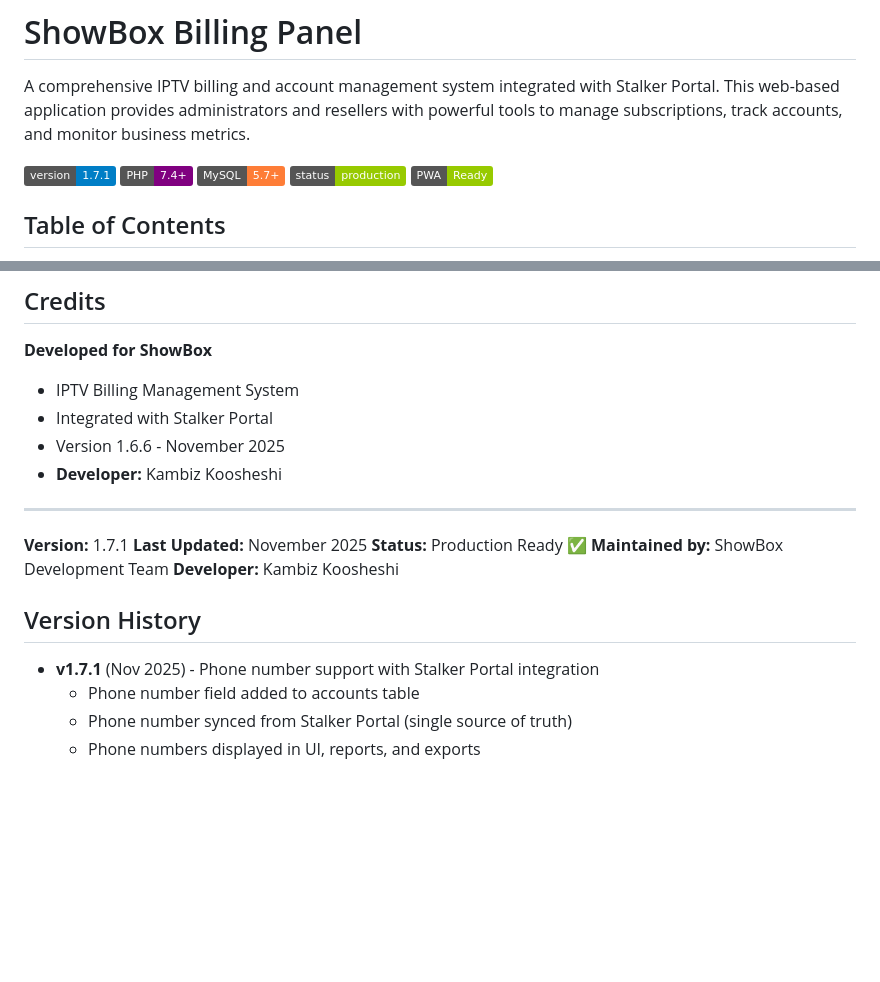
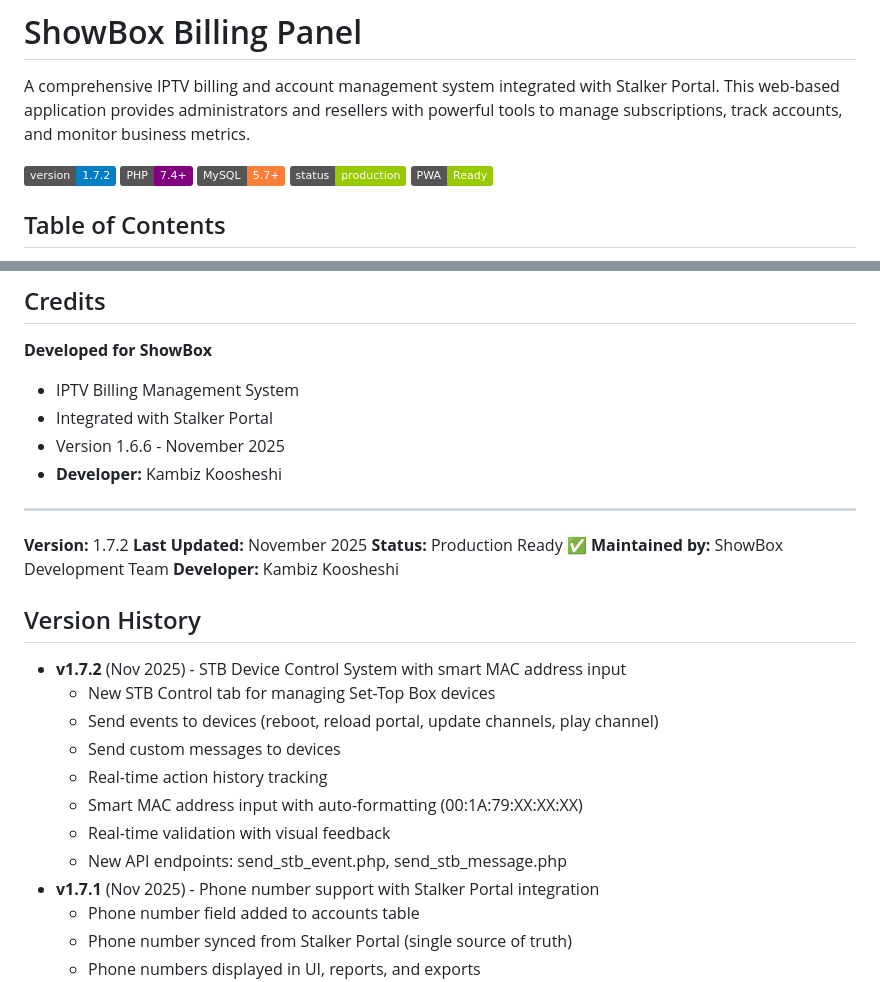
Before and after one commit to kousheshy/Billing-Second-Generation, a Markdown page: README.md, 2 parts joined by grey strips. GitHub-like rendering; badges without logos; blank space fills up the shorter version.

Commit message:
Update README.md and CHANGELOG.md for version 1.7.2

```diff
--- a/README.md
+++ b/README.md
@@ -2,7 +2,7 @@
 
 A comprehensive IPTV billing and account management system integrated with Stalker Portal. This web-based application provides administrators and resellers with powerful tools to manage subscriptions, track accounts, and monitor business metrics.
 
-![Version](https://img.shields.io/badge/version-1.7.1-blue.svg)
+![Version](https://img.shields.io/badge/version-1.7.2-blue.svg)
 ![PHP](https://img.shields.io/badge/PHP-7.4%2B-purple.svg)
 ![MySQL](https://img.shields.io/badge/MySQL-5.7%2B-orange.svg)
 ![Status](https://img.shields.io/badge/status-production-green.svg)
@@ -517,7 +517,7 @@ Unauthorized copying, modification, or distribution is prohibited.
 
 ---
 
-**Version:** 1.7.1
+**Version:** 1.7.2
 **Last Updated:** November 2025
 **Status:** Production Ready ✅
 **Maintained by:** ShowBox Development Team
@@ -525,6 +525,14 @@ Unauthorized copying, modification, or distribution is prohibited.
 
 ## Version History
 
+- **v1.7.2** (Nov 2025) - STB Device Control System with smart MAC address input
+  - New STB Control tab for managing Set-Top Box devices
+  - Send events to devices (reboot, reload portal, update channels, play channel)
+  - Send custom messages to devices
+  - Real-time action history tracking
+  - Smart MAC address input with auto-formatting (00:1A:79:XX:XX:XX)
+  - Real-time validation with visual feedback
+  - New API endpoints: send_stb_event.php, send_stb_message.php
 - **v1.7.1** (Nov 2025) - Phone number support with Stalker Portal integration
   - Phone number field added to accounts table
   - Phone number synced from Stalker Portal (single source of truth)
```
Also changed, not shown: CHANGELOG.md (+63 -0 lines).
